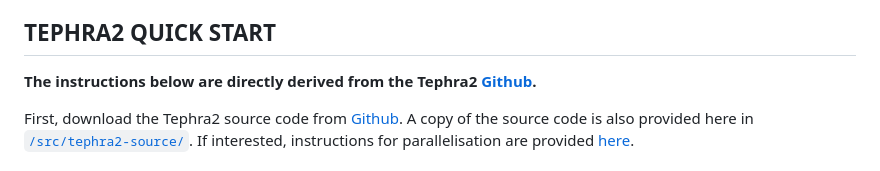
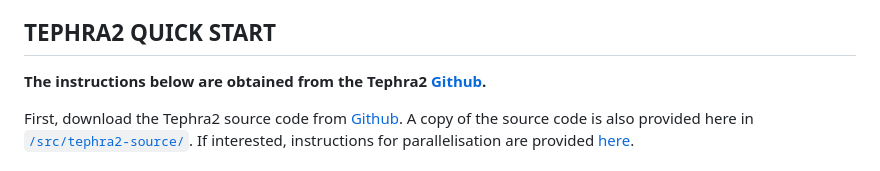
Before and after one commit to ntu-dasl-sg/tephra-spatial-public, a Markdown page: README.md, the part around the change. Rendered like a GitHub page.

```diff
--- a/README.md
+++ b/README.md
@@ -49,7 +49,7 @@ Our study utilises tephra2 (VERSION 2.0), a tephra dispersion simulation tool us
 
 ## TEPHRA2 QUICK START
 
-**The instructions below are directly derived from the Tephra2 [Github](https://github.com/geoscience-community-codes/tephra2).**
+**The instructions below are obtained from the Tephra2 [Github](https://github.com/geoscience-community-codes/tephra2).**
 
 First, download the Tephra2 source code from [Github](https://github.com/geoscience-community-codes/tephra2). A copy of the source code is also provided here in [`/src/tephra2-source/`](https://github.com/ntu-dasl-sg/tephra-spatial-public/tree/main/src/tephra2-source). If interested, instructions for parallelisation are provided [here](https://e5k.github.io/codes/utilities/2018/06/06/inversion/).
 
```
